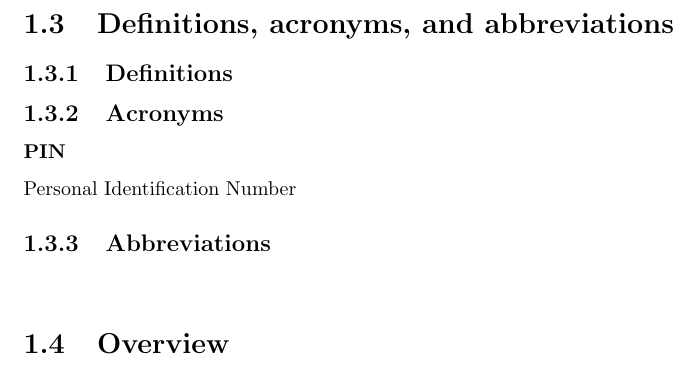
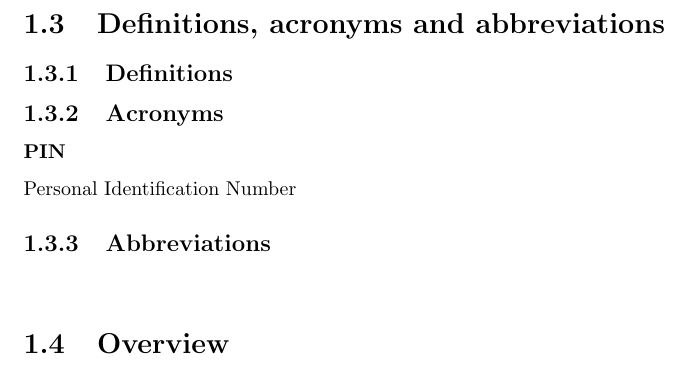
Before and after one commit to rpressiani/se2-project-2016, a LaTeX document (RASD/main.tex, which reads RASD/chapters/ch1/sections/1-3-definitions.tex): part of page 5 of 9, cut so that both start at the same text. Compiled offline with pdfLaTeX.

Commit message:
fix typo

```diff
--- a/RASD/chapters/ch1/sections/1-3-definitions.tex
+++ b/RASD/chapters/ch1/sections/1-3-definitions.tex
@@ -1,4 +1,4 @@
-\section{Definitions, acronyms, and abbreviations}
+\section{Definitions, acronyms and abbreviations}
 
 \subsection{Definitions}
 \subsection{Acronyms}
```
